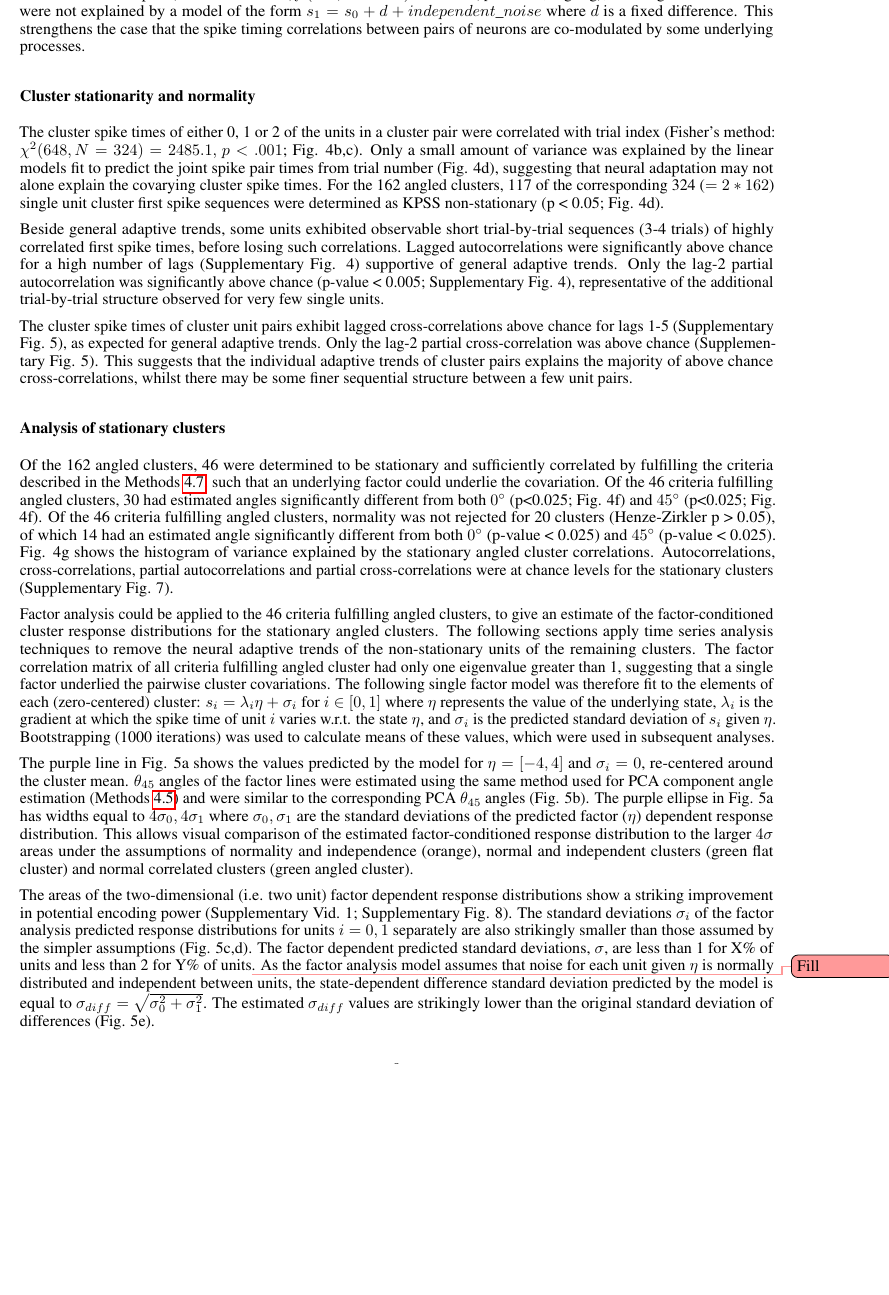
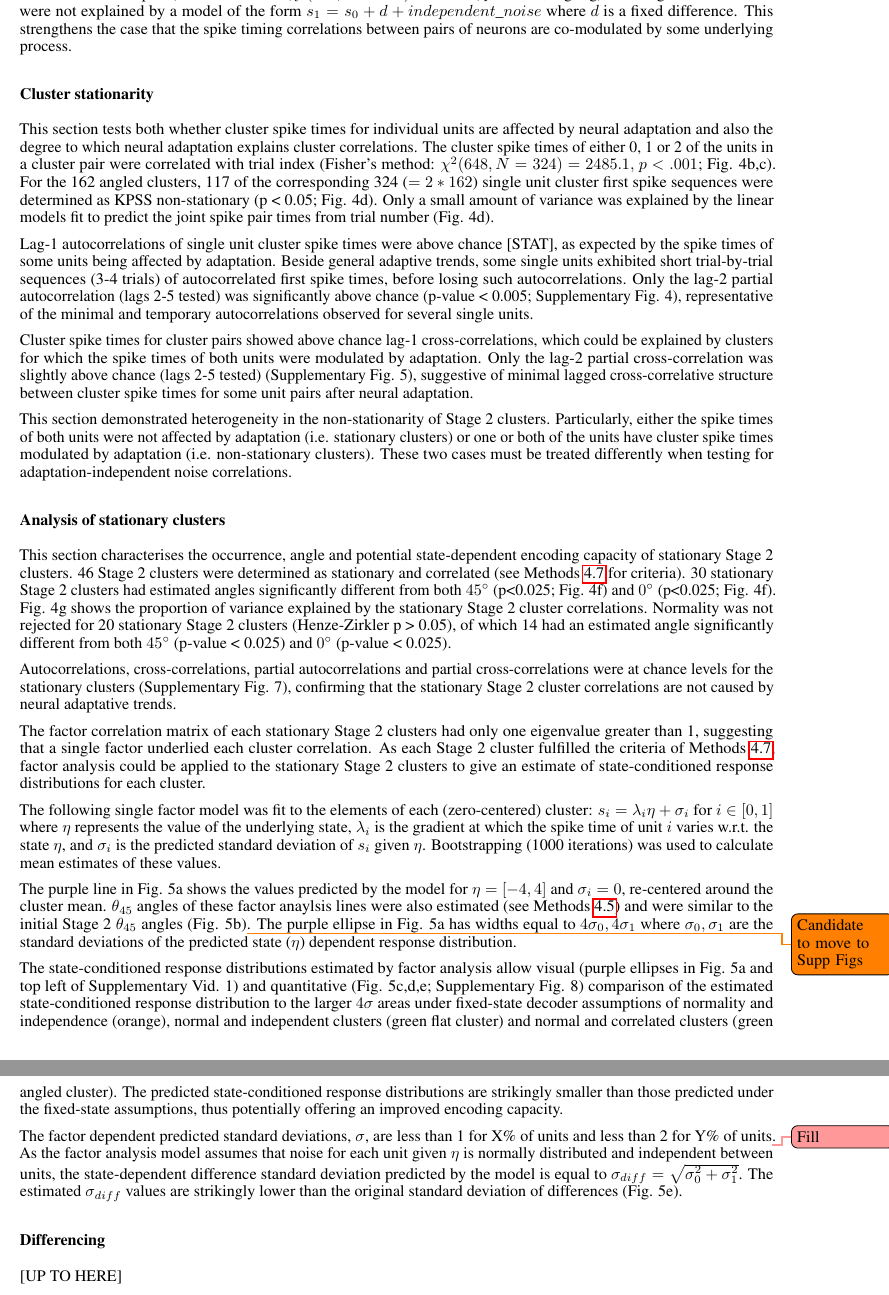
Before and after one commit to james-isbister/2.0-Evidence-of-Stationary-and-Non-Stationary-Clustered-Time-Warped-Spike-Timing-in-Cortical-Networ, a LaTeX paper (manuscript.tex, which reads AnalysisOutputLatex.tex): part of page 8 of 18 before the commit and two parts of pages 8 and 9 of 18 after it, the two joined at a grey line, cut so that both start at the same text, the shorter picture padded with empty space. Compiled offline with pdfLaTeX.

Commit message:
End of day!

```diff
--- a/AnalysisOutputLatex.tex
+++ b/AnalysisOutputLatex.tex
@@ -24,15 +24,19 @@ A total of 162 unique Stage 2 clusters were extracted from 162 unique response d
 %</OriginalAnglesSummary>
 
 %<*OriginalTestsPassedSummary>
-Of the 162 angled clusters, 46 were determined to be stationary and sufficiently correlated by fulfilling the criteria described in the Methods \ref{methods:angle_and_factor_analysis_criteria}, such that an underlying factor could underlie the covariation.
+46 Stage 2 clusters were determined as stationary and correlated (see Methods \ref{methods:angle_and_factor_analysis_criteria} for criteria).
 %</OriginalTestsPassedSummary>
 
 %<*OriginalTestsPassedAngleSummary>
-Of the 46 criteria fulfilling angled clusters, 30 had estimated angles significantly different from both $0^{\circ}$ (p<0.025; Fig. 4f) and $45^{\circ}$ (p<0.025; Fig. 4f). Of the 46 criteria fulfilling angled clusters, normality was not rejected for 20 clusters (Henze-Zirkler p > 0.05), of which 14 had an estimated angle significantly different from both $0^{\circ}$ (p-value < 0.025) and $45^{\circ}$ (p-value < 0.025).
+30 stationary Stage 2 clusters had estimated angles significantly different from both $45^{\circ}$ (p<0.025; Fig. 4f) and $0^{\circ}$ (p<0.025; Fig. 4f).
 %</OriginalTestsPassedAngleSummary>
 
+%<*OriginalTestsPassedAndNormalAngleSummary>
+Normality was not rejected for 20 stationary Stage 2 clusters (Henze-Zirkler p > 0.05), of which 14 had an estimated angle significantly different from both $45^{\circ}$ (p-value < 0.025) and $0^{\circ}$ (p-value < 0.025).
+%</OriginalTestsPassedAndNormalAngleSummary>
+
 %<*OriginalTestsPassedFactorAnalysisSummary>
-Factor analysis could be applied to the 46 criteria fulfilling angled clusters, to give an estimate of the factor-conditioned cluster response distributions for the stationary angled clusters.
+As each Stage 2 cluster fulfilled the criteria of Methods \ref{methods:angle_and_factor_analysis_criteria}, factor analysis could be applied to the stationary Stage 2 clusters to give an estimate of state-conditioned response distributions for each cluster.
 %</OriginalTestsPassedFactorAnalysisSummary>
 
 %<*ClusterSingleUnitKPSSStationaritySummary>
--- a/manuscript.tex
+++ b/manuscript.tex
@@ -342,31 +342,44 @@ To validate that such differences from $45^{\circ}$ were not artifacts of the al
 
 The non-unitary correlations cannot be explained by a model in which the second spiking neuron spikes a fixed time difference after the first.
 \ExecuteMetaData[AnalysisOutputLatex.tex]{ClusterCorrelationSummary0p1}
-This strengthens the case that the spike timing correlations between pairs of neurons are co-modulated by some underlying processes.
+This strengthens the case that the spike timing correlations between pairs of neurons are co-modulated by some underlying process.
 
 
 
 
-\subsection*{Cluster stationarity and normality}
+\subsection*{Cluster stationarity}
 
+This section tests both whether cluster spike times for individual units are affected by neural adaptation and also the degree to which neural adaptation explains cluster correlations.
 \ExecuteMetaData[AnalysisOutputLatex.tex]{ClusterSingleUnitTrialIndexLRSummary}
-Only a small amount of variance was explained by the linear models fit to predict the joint spike pair times from trial number (Fig. 4d), suggesting that neural adaptation may not alone explain the covarying cluster spike times.
+\ExecuteMetaData[AnalysisOutputLatex.tex]{ClusterSingleUnitKPSSStationaritySummary}
+Only a small amount of variance was explained by the linear models fit to predict the joint spike pair times from trial number (Fig. 4d).
+
+% supporting that neural adaptation does not alone explain cluster correlations.
 % More complex first spike time relationships with trial index were also observed.
-\ExecuteMetaData[AnalysisOutputLatex.tex]{ClusterSingleUnitKPSSStationaritySummary}
+Lag-1 autocorrelations of single unit cluster spike times were above chance [STAT], as expected by the spike times of some units being affected by adaptation.
+Beside general adaptive trends, some single units exhibited short trial-by-trial sequences (3-4 trials) of autocorrelated first spike times, before losing such autocorrelations.
+% Lagged autocorrelations were significantly above chance for a high number of lags (Supplementary Fig. 4) supportive of general adaptive trends.
+ Only the lag-2 partial autocorrelation (lags 2-5 tested) was significantly above chance (p-value < 0.005; Supplementary Fig. 4), representative of the minimal and temporary autocorrelations observed for several single units.
 
-Beside general adaptive trends, some units exhibited observable short trial-by-trial sequences (3-4 trials) of highly correlated first spike times, before losing such correlations. Lagged autocorrelations were significantly above chance for a high number of lags (Supplementary Fig. 4) supportive of general adaptive trends. Only the lag-2 partial autocorrelation was significantly above chance (p-value < 0.005; Supplementary Fig. 4), representative of the additional trial-by-trial structure observed for very few single units.
 
-The cluster spike times of cluster unit pairs exhibit lagged cross-correlations above chance for lags 1-5 (Supplementary Fig. 5), as expected for general adaptive trends. Only the lag-2 partial cross-correlation was above chance (Supplementary Fig. 5). This suggests that the individual adaptive trends of cluster pairs explains the majority of above chance cross-correlations, whilst there may be some finer sequential structure between a few unit pairs.
+Cluster spike times for cluster pairs showed above chance lag-1 cross-correlations, which could be explained by clusters for which the spike times of both units were modulated by adaptation.
+Only the lag-2 partial cross-correlation was slightly above chance (lags 2-5 tested) (Supplementary Fig. 5), suggestive of minimal lagged cross-correlative structure between cluster spike times for some unit pairs after neural adaptation.
 
 % Normality was rejected for X of Y single unit cluster spike times (Shapiro-Wilks p < 0.05; Supplementary Fig. 7) and X out of Y 2-dimensional angled clusters (Henze-Zirkler p < 0.05; Supplementary Fig. 7).
 
-
+This section demonstrated heterogeneity in the non-stationarity of Stage 2 clusters. Particularly, either the spike times of both units were not affected by adaptation (i.e. stationary clusters) or one or both of the units have cluster spike times modulated by adaptation (i.e. non-stationary clusters). These two cases must be treated differently when testing for adaptation-independent noise correlations.
 
 
 \subsection*{Analysis of stationary clusters}
+This section characterises the occurrence, angle and potential state-dependent encoding capacity of stationary Stage 2 clusters.
+% Stationary clusters, for which the spike times of neither unit are modulated by neural adaptation must be modulated by some non-adaptative underlying continuous state.
 \ExecuteMetaData[AnalysisOutputLatex.tex]{OriginalTestsPassedSummary}
 \ExecuteMetaData[AnalysisOutputLatex.tex]{OriginalTestsPassedAngleSummary}
-Fig. 4g shows the histogram of variance explained by the stationary angled cluster correlations. Autocorrelations, cross-correlations, partial autocorrelations and partial cross-correlations were at chance levels for the stationary clusters (Supplementary Fig. 7).
+Fig. 4g shows the proportion of variance explained by the stationary Stage 2 cluster correlations.
+\ExecuteMetaData[AnalysisOutputLatex.tex]{OriginalTestsPassedAndNormalAngleSummary}
+
+
+ Autocorrelations, cross-correlations, partial autocorrelations and partial cross-correlations were at chance levels for the stationary clusters (Supplementary Fig. 7), confirming that the stationary Stage 2 cluster correlations are not caused by neural adaptative trends.
 
 
 \begin{figure}[t!]
@@ -376,21 +389,31 @@ Fig. 4g shows the histogram of variance explained by the stationary angled clust
 \label{fig:universe}
 \end{figure}
 
+The factor correlation matrix of each stationary Stage 2 clusters had only one eigenvalue greater than 1, suggesting that a single factor underlied each cluster correlation.
+\ExecuteMetaData[AnalysisOutputLatex.tex]{OriginalTestsPassedFactorAnalysisSummary}
+% The following sections apply time series analysis techniques to remove the neural adaptive trends of the non-stationary units of the remaining clusters.
 
-\ExecuteMetaData[AnalysisOutputLatex.tex]{OriginalTestsPassedFactorAnalysisSummary} The following sections apply time series analysis techniques to remove the neural adaptive trends of the non-stationary units of the remaining clusters. The factor correlation matrix of all criteria fulfilling angled cluster had only one eigenvalue greater than 1, suggesting that a single factor underlied the pairwise cluster covariations. The following single factor model was therefore fit to the elements of each (zero-centered) cluster: $s_i = \lambda_i \eta + \sigma_i$ for $i \in [0, 1]$
+The following single factor model was fit to the elements of each (zero-centered) cluster: $s_i = \lambda_i \eta + \sigma_i$ for $i \in [0, 1]$
 % and $s_1 = \lambda_1 \eta + \sigma_1$,
 where $\eta$ represents the value of the underlying state,
 $\lambda_i$ is the gradient at which the spike time of unit $i$ varies w.r.t. the state $\eta$,
-and $\sigma_i$ is the predicted standard deviation of $s_i$ given $\eta$. Bootstrapping (1000 iterations) was used to calculate means of these values, which were used in subsequent analyses.
+and $\sigma_i$ is the predicted standard deviation of $s_i$ given $\eta$. Bootstrapping (1000 iterations) was used to calculate mean estimates of these values.
 
-The purple line in Fig. 5a shows the values predicted by the model for $\eta = [-4, 4]$ and $\sigma_i = 0$, re-centered around the cluster mean. $\theta_{45}$ angles of the factor lines were estimated using the same method used for PCA component angle estimation (Methods \ref{methods:cluster_angle_confidence_interval}) and were similar to the corresponding PCA $\theta_{45}$ angles (Fig. 5b). The purple ellipse in Fig. 5a has widths equal to $4\sigma_0, 4\sigma_1$ where  $\sigma_0, \sigma_1$ are the standard deviations of the predicted factor ($\eta$) dependent response distribution. This allows visual comparison of the estimated factor-conditioned response distribution to the larger $4\sigma$ areas under the assumptions of normality and independence (orange), normal and independent clusters (green flat cluster) and normal correlated clusters (green angled cluster).
+The purple line in Fig. 5a shows the values predicted by the model for $\eta = [-4, 4]$ and $\sigma_i = 0$, re-centered around the cluster mean. $\theta_{45}$ angles of these factor anaylsis lines were also estimated
+% using the same method used for PCA component angle estimation
+(see Methods \ref{methods:cluster_angle_confidence_interval}) and were similar to the initial Stage 2 $\theta_{45}$ angles (Fig. 5b)\todo{Candidate to move to Supp Figs}. The purple ellipse in Fig. 5a has widths equal to $4\sigma_0, 4\sigma_1$ where  $\sigma_0, \sigma_1$ are the standard deviations of the predicted state ($\eta$) dependent response distribution.
 
-The areas of the two-dimensional (i.e. two unit) factor dependent response distributions show a striking improvement in potential encoding power (Supplementary Vid. 1; Supplementary Fig. 8). The standard deviations $\sigma_i$ of the factor analysis predicted response distributions for units $i = 0,1$ separately are also strikingly smaller than those assumed by the simpler assumptions (Fig. 5c,d). The factor dependent predicted standard deviations, $\sigma$, are less than 1 for X\% of units and less than 2 for Y\% of units\todo[color=red!40]{Fill}.
+The state-conditioned response distributions estimated by factor analysis allow visual (purple ellipses in Fig. 5a and top left of Supplementary Vid. 1) and quantitative (Fig. 5c,d,e; Supplementary Fig. 8) comparison of the estimated state-conditioned response distribution to the larger $4\sigma$ areas under fixed-state decoder assumptions of normality and independence (orange), normal and independent clusters (green flat cluster) and normal and correlated clusters (green angled cluster). The predicted state-conditioned response distributions are strikingly smaller than those predicted under the fixed-state assumptions, thus potentially offering an improved encoding capacity.
+
+The factor dependent predicted standard deviations, $\sigma$, are less than 1 for X\% of units and less than 2 for Y\% of units\todo[color=red!40]{Fill}.
+As the factor analysis model assumes that noise for each unit given $\eta$ is normally distributed and independent between units, the state-dependent difference standard deviation predicted by the model is equal to \(\sigma_{diff} = \sqrt{\sigma_{0}^2 + \sigma_{1}^2}\). The estimated $\sigma_{diff}$ values are strikingly lower than the original standard deviation of differences (Fig. 5e).
+
+% The areas of the two-dimensional (i.e. two unit) state-dependent response distributions show a striking improvement in potential encoding power (Supplementary Vid. 1; Supplementary Fig. 8). The standard deviations $\sigma_i$ of the factor analysis predicted state-conditioned response distributions for units $i = 0,1$ separately are also strikingly smaller than those assumed by the simpler assumptions (Fig. 5c,d).
 % This gives an estimate of potential encoding power for single units, given by the factor dependent response distributions.
 % It is necessary to consider the results in terms of relative spike timing differences, which can be explicitly processed by downstream neurons.
-As the factor analysis model assumes that noise for each unit given $\eta$ is normally distributed and independent between units, the state-dependent difference standard deviation predicted by the model is equal to \(\sigma_{diff} = \sqrt{\sigma_{0}^2 + \sigma_{1}^2}\).
+
 % , where  $\sigma_0, \sigma_1$ are the standard deviations predicted by factor analysis given state $\eta$.
-The estimated $\sigma_{diff}$ values are strikingly lower than the original standard deviation of differences (Fig. 5e).
+
 
 % The factor analysis model therefore predicts factor-dependent distributions of differences with a higher potential for discriminable continua encoding than both unclustered spike time differences and clustered but factor-independent spike time differences.
 
@@ -406,6 +429,8 @@ The estimated $\sigma_{diff}$ values are strikingly lower than the original stan
 
 
 \subsection*{Differencing}
+
+[UP TO HERE]
 
 To test whether a shared state could underlie covariation in the remaining non-stationary angled clusters, the non-stationary single unit cluster spike times were differenced and rescaled (a standard time-series analysis technique) to remove neural adaptive trends by subtracting the spike time on trial t by the spike time on trial t-1.
 % Clusters which did not fulfil the criteria after differencing were removed from further analysis.
```
Also changed, not shown: AnalysisOutputLatex.tex (4 more changed lines), manuscript.tex (12 more changed lines).
